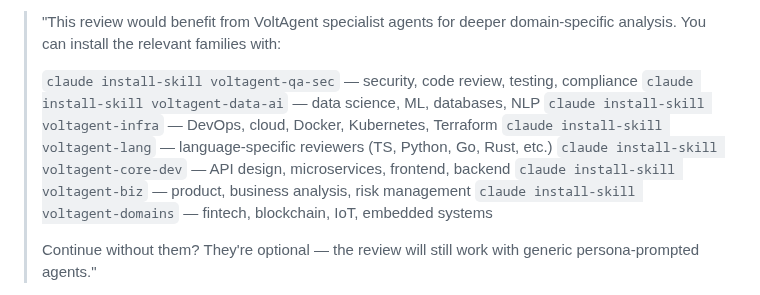
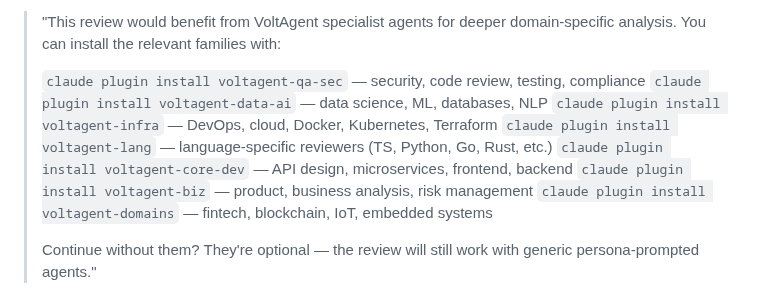
Before and after one commit to wan-huiyan/agent-review-panel, a Markdown page: SKILL.md, the part around the change. Drawn GitHub-style.

Commit message:
fix: correct install command from 'claude install-skill' to 'claude plugin install'
The VoltAgent agents are installed via `claude plugin install voltagent-*`,
not `claude install-skill`. Fixed the installation suggestion in the
VoltAgent Integration section.

Co-Authored-By: Claude Opus 4.6 (1M context) <noreply@anthropic.com>

```diff
--- a/SKILL.md
+++ b/SKILL.md
@@ -346,13 +346,13 @@ installation to the user:
 > "This review would benefit from VoltAgent specialist agents for deeper
 > domain-specific analysis. You can install the relevant families with:
 >
-> `claude install-skill voltagent-qa-sec`  — security, code review, testing, compliance
-> `claude install-skill voltagent-data-ai` — data science, ML, databases, NLP
-> `claude install-skill voltagent-infra`   — DevOps, cloud, Docker, Kubernetes, Terraform
-> `claude install-skill voltagent-lang`    — language-specific reviewers (TS, Python, Go, Rust, etc.)
-> `claude install-skill voltagent-core-dev` — API design, microservices, frontend, backend
-> `claude install-skill voltagent-biz`     — product, business analysis, risk management
-> `claude install-skill voltagent-domains` — fintech, blockchain, IoT, embedded systems
+> `claude plugin install voltagent-qa-sec`  — security, code review, testing, compliance
+> `claude plugin install voltagent-data-ai` — data science, ML, databases, NLP
+> `claude plugin install voltagent-infra`   — DevOps, cloud, Docker, Kubernetes, Terraform
+> `claude plugin install voltagent-lang`    — language-specific reviewers (TS, Python, Go, Rust, etc.)
+> `claude plugin install voltagent-core-dev` — API design, microservices, frontend, backend
+> `claude plugin install voltagent-biz`     — product, business analysis, risk management
+> `claude plugin install voltagent-domains` — fintech, blockchain, IoT, embedded systems
 >
 > Continue without them? They're optional — the review will still work
 > with generic persona-prompted agents."
```
